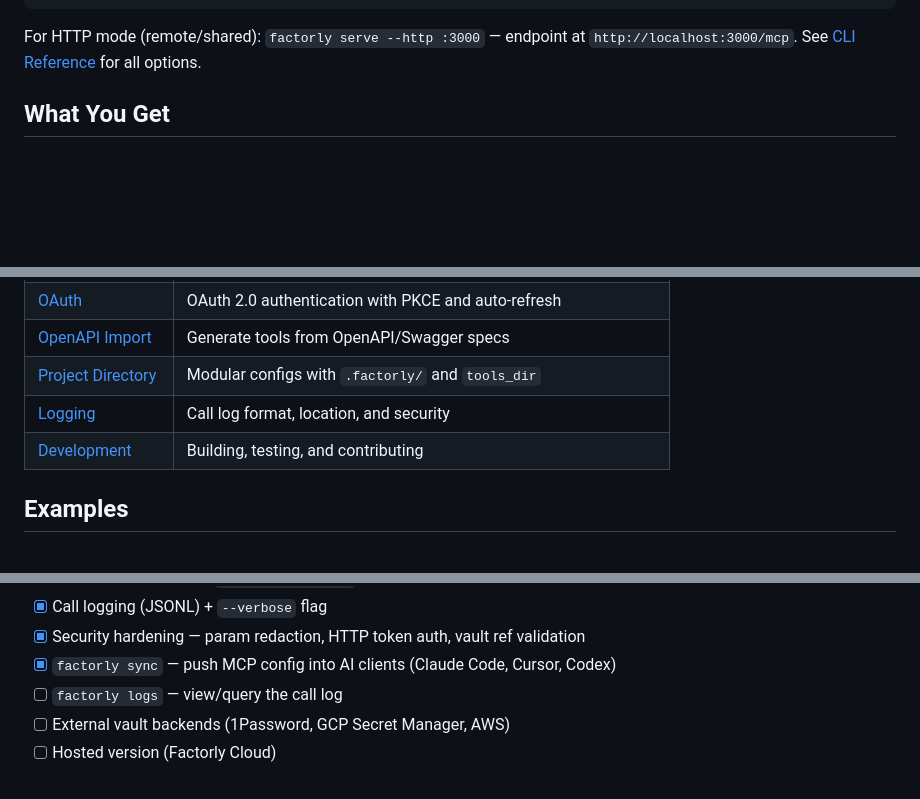
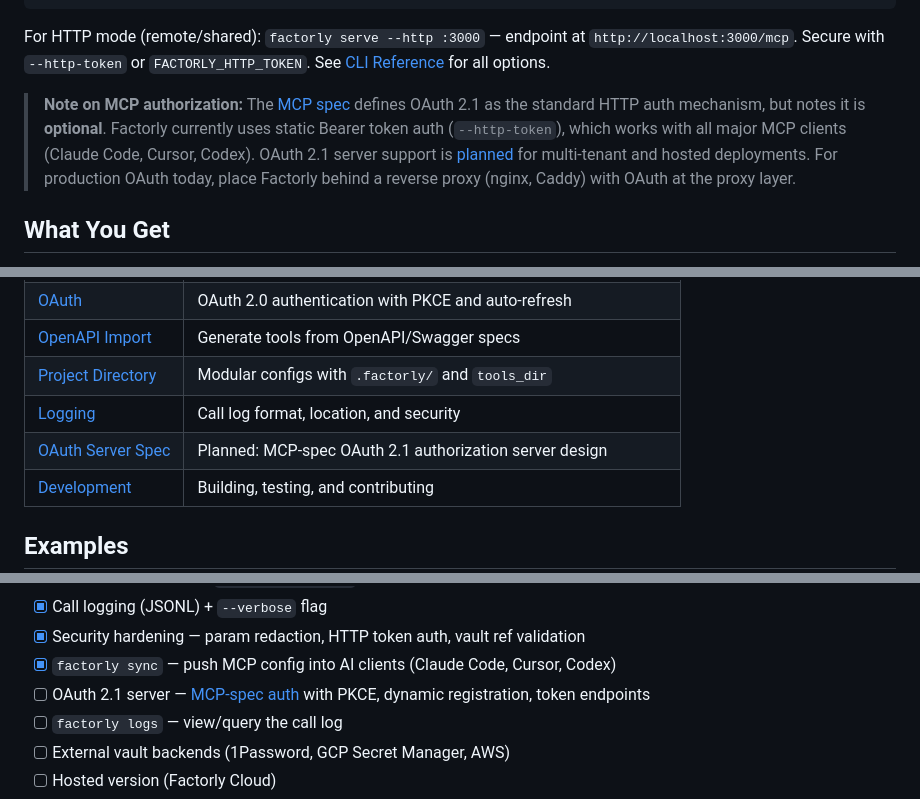
Before and after one commit to factorly-dev/factorly, a Markdown page: README.md, 3 parts joined by grey strips. Drawn GitHub-style; blank space fills up the shorter version.

Commit message:
Update readme and docs with oauth spec for future roadmap

````diff
--- a/README.md
+++ b/README.md
@@ -148,7 +148,9 @@ See the full [Config Reference](docs/config-reference.md) for all options.
 }
 ```
 
-For HTTP mode (remote/shared): `factorly serve --http :3000` — endpoint at `http://localhost:3000/mcp`. See [CLI Reference](docs/cli-reference.md) for all options.
+For HTTP mode (remote/shared): `factorly serve --http :3000` — endpoint at `http://localhost:3000/mcp`. Secure with `--http-token` or `FACTORLY_HTTP_TOKEN`. See [CLI Reference](docs/cli-reference.md) for all options.
+
+> **Note on MCP authorization:** The [MCP spec](https://modelcontextprotocol.io/specification/2025-03-26/basic/authorization) defines OAuth 2.1 as the standard HTTP auth mechanism, but notes it is **optional**. Factorly currently uses static Bearer token auth (`--http-token`), which works with all major MCP clients (Claude Code, Cursor, Codex). OAuth 2.1 server support is [planned](docs/oauth-server-spec.md) for multi-tenant and hosted deployments. For production OAuth today, place Factorly behind a reverse proxy (nginx, Caddy) with OAuth at the proxy layer.
 
 ## What You Get
 
@@ -175,6 +177,7 @@ For HTTP mode (remote/shared): `factorly serve --http :3000` — endpoint at `ht
 | [OpenAPI Import](docs/openapi-import.md) | Generate tools from OpenAPI/Swagger specs |
 | [Project Directory](docs/project-directory.md) | Modular configs with `.factorly/` and `tools_dir` |
 | [Logging](docs/logging.md) | Call log format, location, and security |
+| [OAuth Server Spec](docs/oauth-server-spec.md) | Planned: MCP-spec OAuth 2.1 authorization server design |
 | [Development](docs/development.md) | Building, testing, and contributing |
 
 ## Examples
@@ -198,6 +201,7 @@ For HTTP mode (remote/shared): `factorly serve --http :3000` — endpoint at `ht
 - [x] Call logging (JSONL) + `--verbose` flag
 - [x] Security hardening — param redaction, HTTP token auth, vault ref validation
 - [x] `factorly sync` — push MCP config into AI clients (Claude Code, Cursor, Codex)
+- [ ] OAuth 2.1 server — [MCP-spec auth](docs/oauth-server-spec.md) with PKCE, dynamic registration, token endpoints
 - [ ] `factorly logs` — view/query the call log
 - [ ] External vault backends (1Password, GCP Secret Manager, AWS)
 - [ ] Hosted version (Factorly Cloud)
````
Also changed, not shown: docs/oauth-server-spec.md (added, +170 -0 lines).
